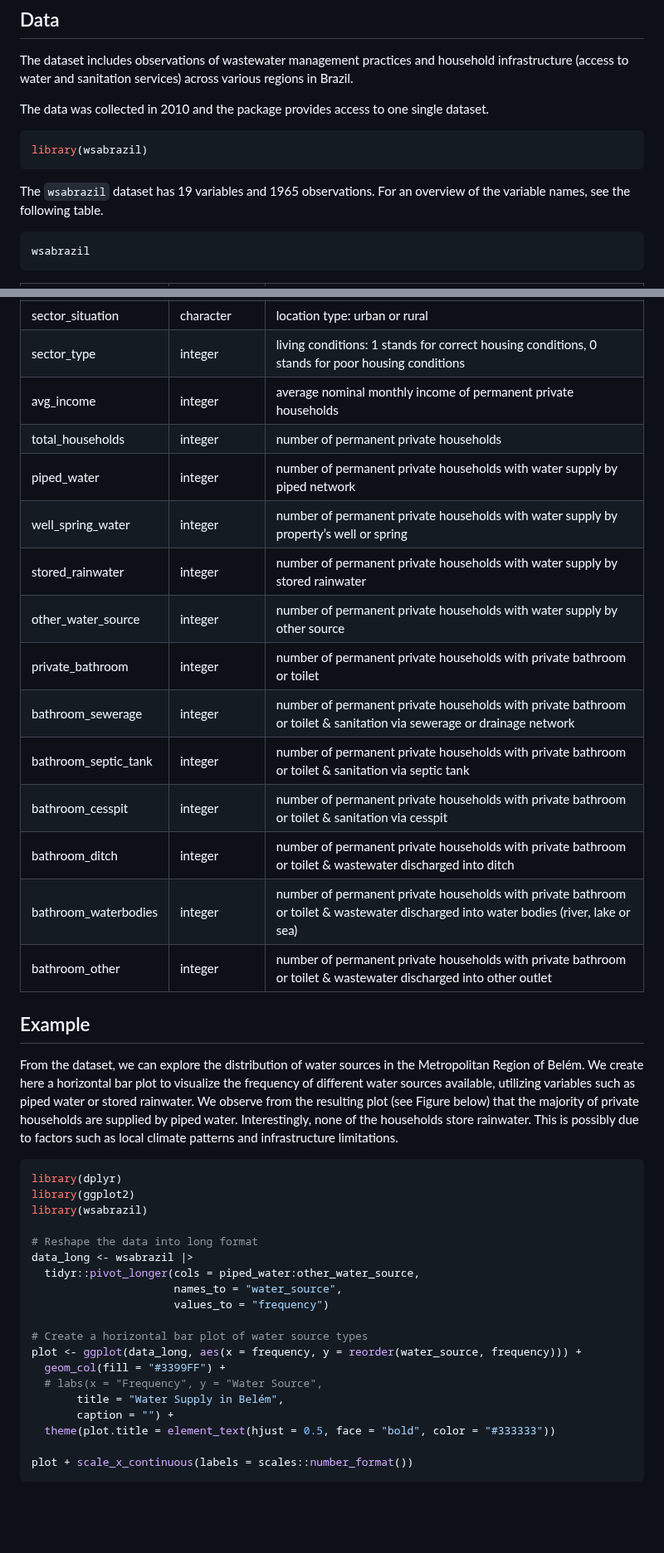
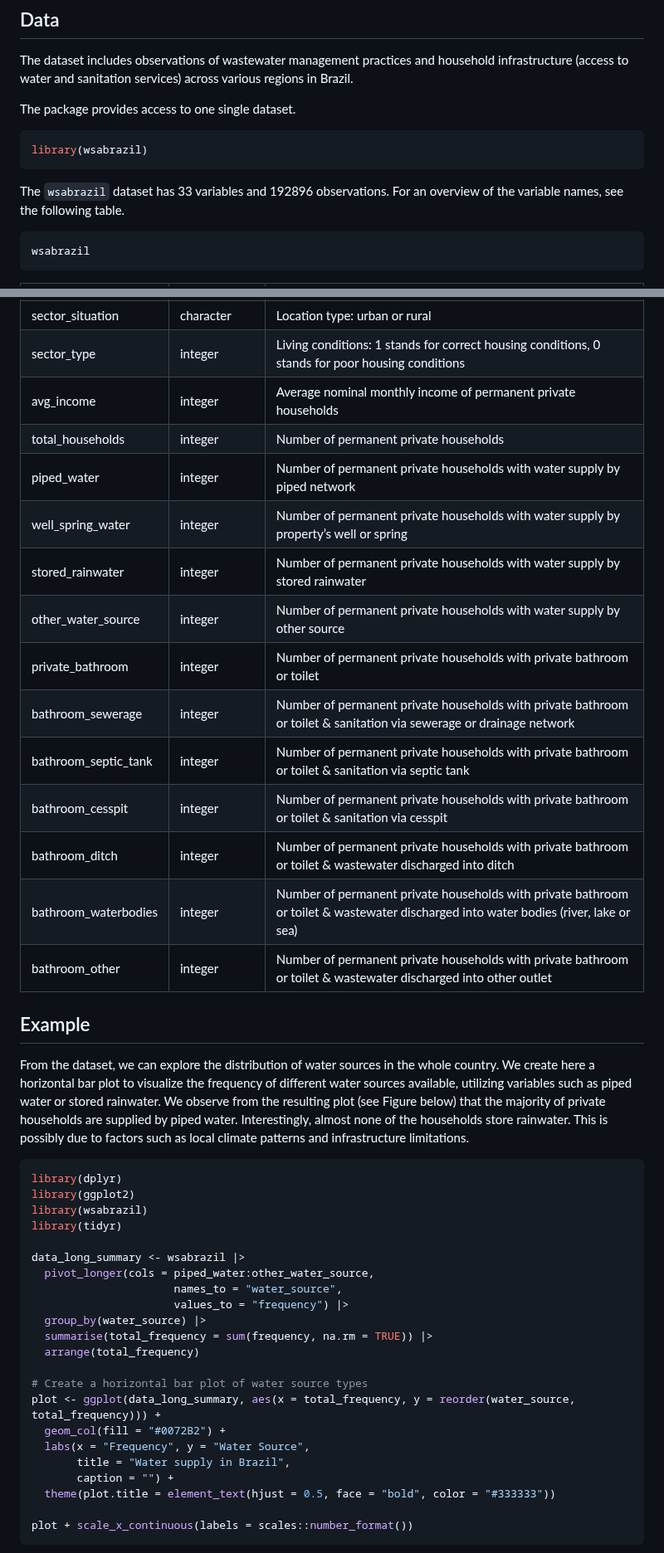
Before and after one commit to openwashdata/wsabrazil, a Markdown page: README.md, 2 parts joined by grey strips. Shown at 83% size. Drawn GitHub-style; blank space fills up the shorter version.

````diff
--- a/README.md
+++ b/README.md
@@ -51,14 +48,13 @@ The dataset includes observations of wastewater management practices and
 household infrastructure (access to water and sanitation services)
 across various regions in Brazil.
 
-The data was collected in 2010 and the package provides access to one
-single dataset.
+The package provides access to one single dataset.
 
 ``` r
 library(wsabrazil)
 ```
 
-The `wsabrazil` dataset has 19 variables and 1965 observations. For an
+The `wsabrazil` dataset has 33 variables and 192896 observations. For an
 overview of the variable names, see the following table.
 
 ``` r
@@ -134,7 +284,7 @@ sector_situation
 character
 </td>
 <td style="text-align:left;">
-location type: urban or rural
+Location type: urban or rural
 </td>
 </tr>
 <tr>
@@ -145,7 +295,7 @@ sector_type
 integer
 </td>
 <td style="text-align:left;">
-living conditions: 1 stands for correct housing conditions, 0 stands for
+Living conditions: 1 stands for correct housing conditions, 0 stands for
 poor housing conditions
 </td>
 </tr>
@@ -157,7 +307,7 @@ avg_income
 integer
 </td>
 <td style="text-align:left;">
-average nominal monthly income of permanent private households
+Average nominal monthly income of permanent private households
 </td>
 </tr>
 <tr>
@@ -168,7 +318,7 @@ total_households
 integer
 </td>
 <td style="text-align:left;">
-number of permanent private households
+Number of permanent private households
 </td>
 </tr>
 <tr>
@@ -179,7 +329,7 @@ piped_water
 integer
 </td>
 <td style="text-align:left;">
-number of permanent private households with water supply by piped
+Number of permanent private households with water supply by piped
 network
 </td>
 </tr>
@@ -191,7 +341,7 @@ well_spring_water
 integer
 </td>
 <td style="text-align:left;">
-number of permanent private households with water supply by property’s
+Number of permanent private households with water supply by property’s
 well or spring
 </td>
 </tr>
@@ -203,7 +353,7 @@ stored_rainwater
 integer
 </td>
 <td style="text-align:left;">
-number of permanent private households with water supply by stored
+Number of permanent private households with water supply by stored
 rainwater
 </td>
 </tr>
@@ -215,7 +365,7 @@ other_water_source
 integer
 </td>
 <td style="text-align:left;">
-number of permanent private households with water supply by other source
+Number of permanent private households with water supply by other source
 </td>
 </tr>
 <tr>
@@ -226,7 +376,7 @@ private_bathroom
 integer
 </td>
 <td style="text-align:left;">
-number of permanent private households with private bathroom or toilet
+Number of permanent private households with private bathroom or toilet
 </td>
 </tr>
 <tr>
@@ -237,7 +387,7 @@ bathroom_sewerage
 integer
 </td>
 <td style="text-align:left;">
-number of permanent private households with private bathroom or toilet &
+Number of permanent private households with private bathroom or toilet &
 sanitation via sewerage or drainage network
 </td>
 </tr>
@@ -249,7 +399,7 @@ bathroom_septic_tank
 integer
 </td>
 <td style="text-align:left;">
-number of permanent private households with private bathroom or toilet &
+Number of permanent private households with private bathroom or toilet &
 sanitation via septic tank
 </td>
 </tr>
@@ -261,7 +411,7 @@ bathroom_cesspit
 integer
 </td>
 <td style="text-align:left;">
-number of permanent private households with private bathroom or toilet &
+Number of permanent private households with private bathroom or toilet &
 sanitation via cesspit
 </td>
 </tr>
@@ -273,7 +423,7 @@ bathroom_ditch
 integer
 </td>
 <td style="text-align:left;">
-number of permanent private households with private bathroom or toilet &
+Number of permanent private households with private bathroom or toilet &
 wastewater discharged into ditch
 </td>
 </tr>
@@ -285,7 +435,7 @@ bathroom_waterbodies
 integer
 </td>
 <td style="text-align:left;">
-number of permanent private households with private bathroom or toilet &
+Number of permanent private households with private bathroom or toilet &
 wastewater discharged into water bodies (river, lake or sea)
 </td>
 </tr>
@@ -297,7 +447,7 @@ bathroom_other
 integer
 </td>
 <td style="text-align:left;">
-number of permanent private households with private bathroom or toilet &
+Number of permanent private households with private bathroom or toilet &
 wastewater discharged into other outlet
 </td>
 </tr>
@@ -309,30 +459,33 @@ wastewater discharged into other outlet
 ## Example
 
 From the dataset, we can explore the distribution of water sources in
-the Metropolitan Region of Belém. We create here a horizontal bar plot
-to visualize the frequency of different water sources available,
-utilizing variables such as piped water or stored rainwater. We observe
-from the resulting plot (see Figure below) that the majority of private
-households are supplied by piped water. Interestingly, none of the
-households store rainwater. This is possibly due to factors such as
-local climate patterns and infrastructure limitations.
+the whole country. We create here a horizontal bar plot to visualize the
+frequency of different water sources available, utilizing variables such
+as piped water or stored rainwater. We observe from the resulting plot
+(see Figure below) that the majority of private households are supplied
+by piped water. Interestingly, almost none of the households store
+rainwater. This is possibly due to factors such as local climate
+patterns and infrastructure limitations.
 
 ``` r
 library(dplyr)
 library(ggplot2)
 library(wsabrazil)
+library(tidyr)
 
-# Reshape the data into long format
-data_long <- wsabrazil |>
-  tidyr::pivot_longer(cols = piped_water:other_water_source,
+data_long_summary <- wsabrazil |>
+  pivot_longer(cols = piped_water:other_water_source,
                       names_to = "water_source",
-                      values_to = "frequency")
+                      values_to = "frequency") |>
+  group_by(water_source) |>
+  summarise(total_frequency = sum(frequency, na.rm = TRUE)) |>
+  arrange(total_frequency)
 
 # Create a horizontal bar plot of water source types
-plot <- ggplot(data_long, aes(x = frequency, y = reorder(water_source, frequency))) +
-  geom_col(fill = "#3399FF") +
-  # labs(x = "Frequency", y = "Water Source",
-       title = "Water Supply in Belém",
+plot <- ggplot(data_long_summary, aes(x = total_frequency, y = reorder(water_source, total_frequency))) +
+  geom_col(fill = "#0072B2") +
+  labs(x = "Frequency", y = "Water Source",
+       title = "Water supply in Brazil",
        caption = "") +
   theme(plot.title = element_text(hjust = 0.5, face = "bold", color = "#333333"))
 
````
Also changed, not shown: other parts of README.md (+173 -22 lines), man/figures/Rplot.png (added), man/figures/Rplot01.png (added), man/figures/Rplot04.png (added), man/figures/housingc.png (deleted), man/figures/water_supply.png (deleted), 7 other files.
